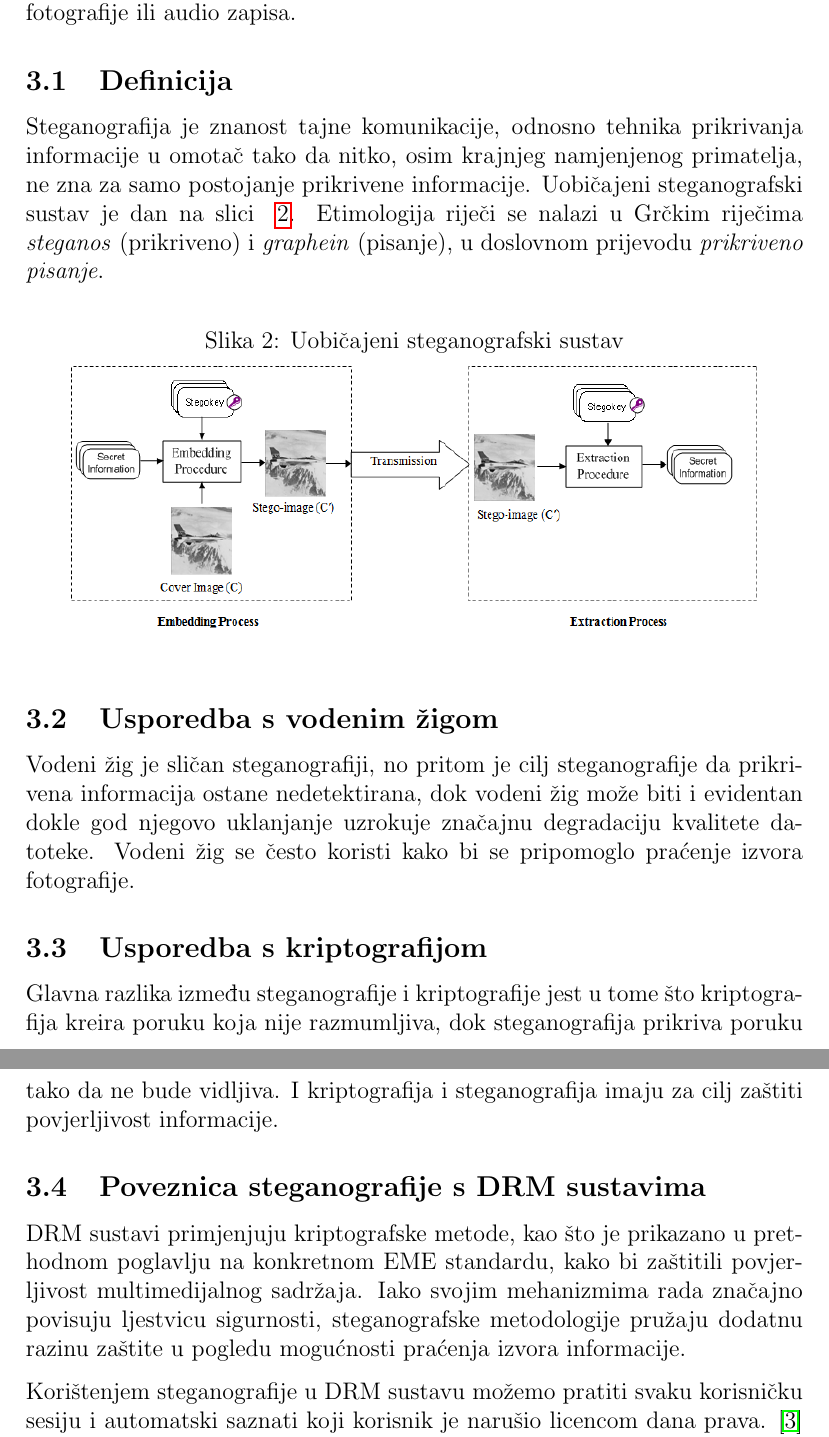
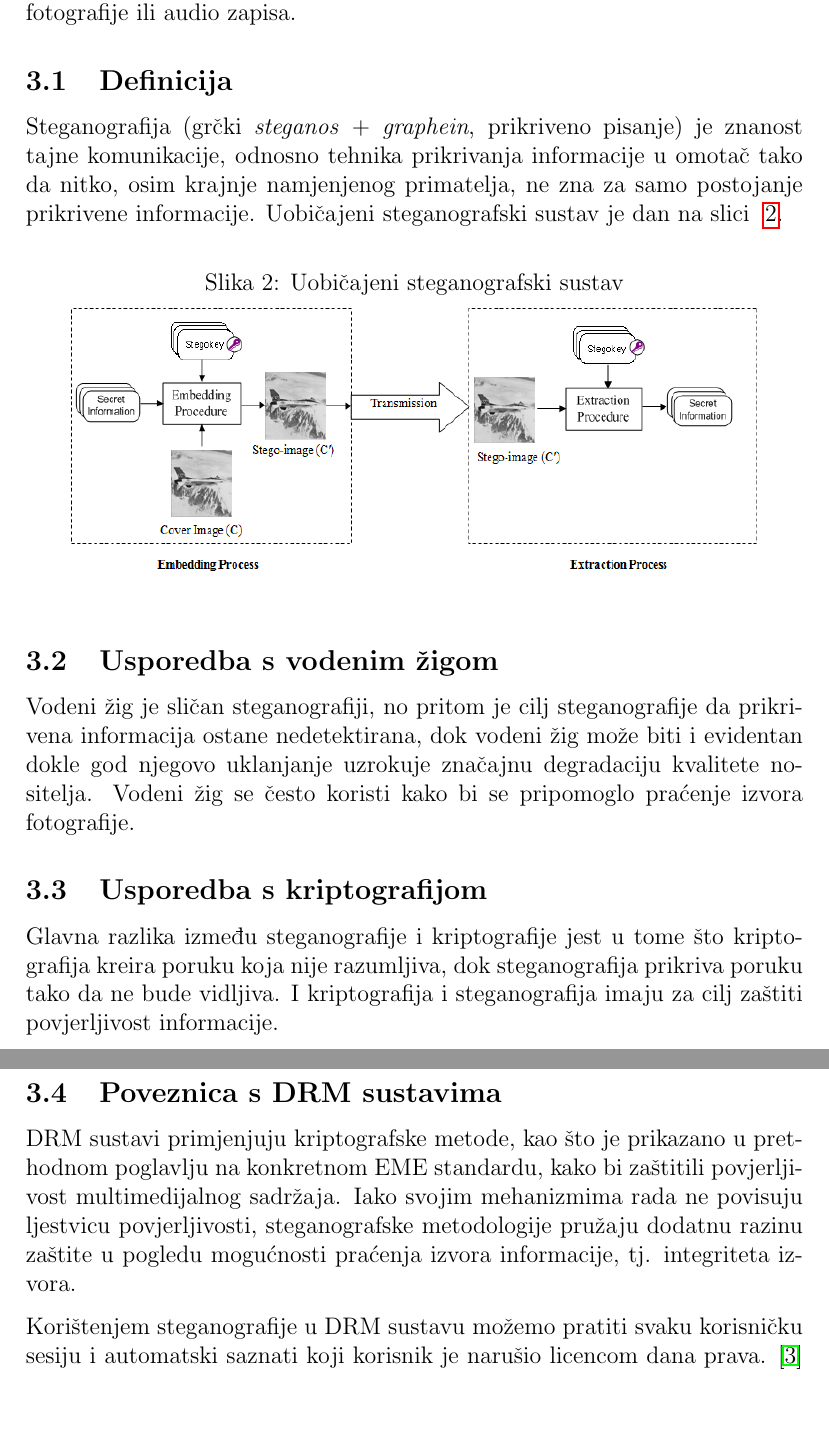
Before and after one commit to ratokuzmanic/fesb-fads, a LaTeX document (document.tex, which reads chapters/steganography.tex): two parts of pages 8 and 9 of 10, joined at a grey line, cut so that both start at the same text, the shorter picture padded with empty space. Compiled offline with pdfLaTeX.

Commit message:
Update steganography chapter

```diff
--- a/chapters/steganography.tex
+++ b/chapters/steganography.tex
@@ -3,10 +3,9 @@ Iako u ovom radu promatramo steganografiju na primjeru video sadržaja, temeljni
 sa steganografijom digitalne fotografije ili audio zapisa.
 
 \subsection{Definicija}
-Steganografija je znanost tajne komunikacije, odnosno tehnika prikrivanja informacije u omotač tako da nitko, osim
-krajnjeg namjenjenog primatelja, ne zna za samo postojanje prikrivene informacije. Uobičajeni steganografski sustav
-je dan na slici ~\ref{img:steganography}. Etimologija riječi se nalazi u Grčkim riječima \textit{steganos} (prikriveno)
-i \textit{graphein} (pisanje), u doslovnom prijevodu \textit{prikriveno pisanje}.
+Steganografija (grčki \textit{steganos} + \textit{graphein}, prikriveno pisanje) je znanost tajne komunikacije, odnosno tehnika prikrivanja informacije u omotač tako da nitko, osim
+krajnje namjenjenog primatelja, ne zna za samo postojanje prikrivene informacije. Uobičajeni steganografski sustav
+je dan na slici ~\ref{img:steganography}.
 \begin{figure}[h]
     \caption{Uobičajeni steganografski sustav}
     \centering
@@ -16,18 +15,18 @@ i \textit{graphein} (pisanje), u doslovnom prijevodu \textit{prikriveno pisanje}
 
 \subsection{Usporedba s vodenim žigom}
 Vodeni žig je sličan steganografiji, no pritom je cilj steganografije da prikrivena informacija ostane nedetektirana,
-dok vodeni žig može biti i evidentan dokle god njegovo uklanjanje uzrokuje značajnu degradaciju kvalitete datoteke.
+dok vodeni žig može biti i evidentan dokle god njegovo uklanjanje uzrokuje značajnu degradaciju kvalitete nositelja.
 Vodeni žig se često koristi kako bi se pripomoglo praćenje izvora fotografije.
 
 \subsection{Usporedba s kriptografijom}
-Glavna razlika između steganografije i kriptografije jest u tome što kriptografija kreira poruku koja nije razmumljiva,
+Glavna razlika između steganografije i kriptografije jest u tome što kriptografija kreira poruku koja nije razumljiva,
 dok steganografija prikriva poruku tako da ne bude vidljiva. I kriptografija i steganografija imaju za cilj zaštiti
 povjerljivost informacije.
 
-\subsection{Poveznica steganografije s DRM sustavima}
+\subsection{Poveznica s DRM sustavima}
 DRM sustavi primjenjuju kriptografske metode, kao što je prikazano u prethodnom poglavlju na konkretnom EME standardu,
-kako bi zaštitili povjerljivost multimedijalnog sadržaja. Iako svojim mehanizmima rada značajno povisuju ljestvicu sigurnosti,
-steganografske metodologije pružaju dodatnu razinu zaštite u pogledu mogućnosti praćenja izvora informacije.
+kako bi zaštitili povjerljivost multimedijalnog sadržaja. Iako svojim mehanizmima rada ne povisuju ljestvicu povjerljivosti,
+steganografske metodologije pružaju dodatnu razinu zaštite u pogledu mogućnosti praćenja izvora informacije, tj. integriteta izvora.
 
 Korištenjem steganografije u DRM sustavu možemo pratiti svaku korisničku sesiju i automatski saznati koji korisnik je narušio licencom
 dana prava. \cite{newWatermark} Kao što je prikazano u prethodnom poglavlju, EME bazirani sustavi već koriste pojam \textit{sesije}, a iste
```
